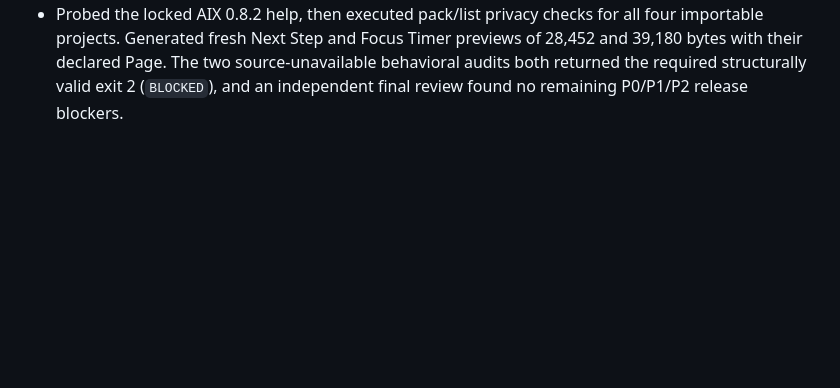
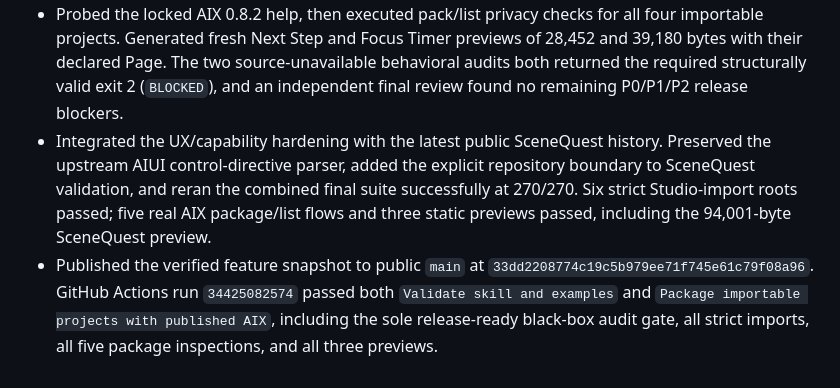
Before and after one commit to BreezeLife/rokid-aiui-agent-skill, a Markdown page: WORKLOG.md, the part around the change. Drawn GitHub-style; blank space fills up the shorter version.

Commit message:
docs: record AIUI audit gate publication

```diff
--- a/WORKLOG.md
+++ b/WORKLOG.md
@@ -139,3 +139,5 @@
 - Closed UX applicability gaps: declared Page routes establish `Page`, exact `_current`/`_blank` targets remain separately required, every scanner input has an independent UX gate, recovery follows failure-capable families, Worker projects require a valid Page/Widget host, and shipped CSS/inline motion cannot be scoped to `N/A`.
 - Re-ran the final local gate with the Codex-bundled Node.js 24.19.0 because the unrelated Homebrew Node process exits 137 on this host. All 257 tests passed; the audit-only module passed 57/57 and capability inventory module passed 69/69. OpenAI Skill validation, pinned-reference validation, Python/Bash/YAML syntax, whitespace checks, five strict Studio-import project validations, and the sole signed release-ready black-box path also passed.
 - Probed the locked AIX 0.8.2 help, then executed pack/list privacy checks for all four importable projects. Generated fresh Next Step and Focus Timer previews of 28,452 and 39,180 bytes with their declared Page. The two source-unavailable behavioral audits both returned the required structurally valid exit 2 (`BLOCKED`), and an independent final review found no remaining P0/P1/P2 release blockers.
+- Integrated the UX/capability hardening with the latest public SceneQuest history. Preserved the upstream AIUI control-directive parser, added the explicit repository boundary to SceneQuest validation, and reran the combined final suite successfully at 270/270. Six strict Studio-import roots passed; five real AIX package/list flows and three static previews passed, including the 94,001-byte SceneQuest preview.
+- Published the verified feature snapshot to public `main` at `33dd2208774c19c5b979ee71f745e61c79f08a96`. GitHub Actions run `34425082574` passed both `Validate skill and examples` and `Package importable projects with published AIX`, including the sole release-ready black-box audit gate, all strict imports, all five package inspections, and all three previews.
```
Also changed, not shown: TASKS.md (+2 -1 lines).
